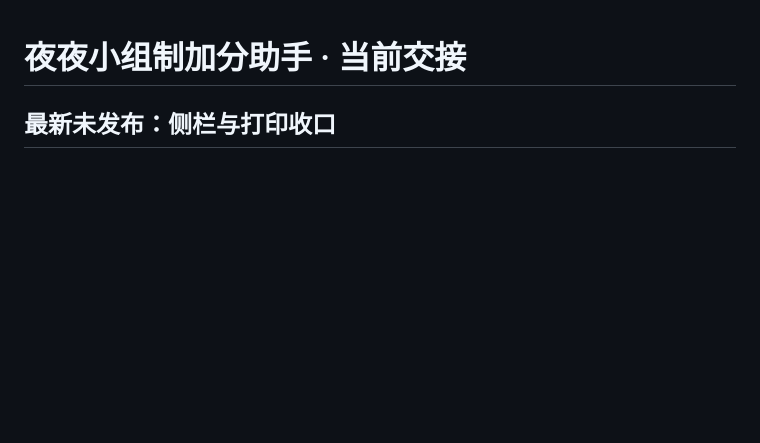
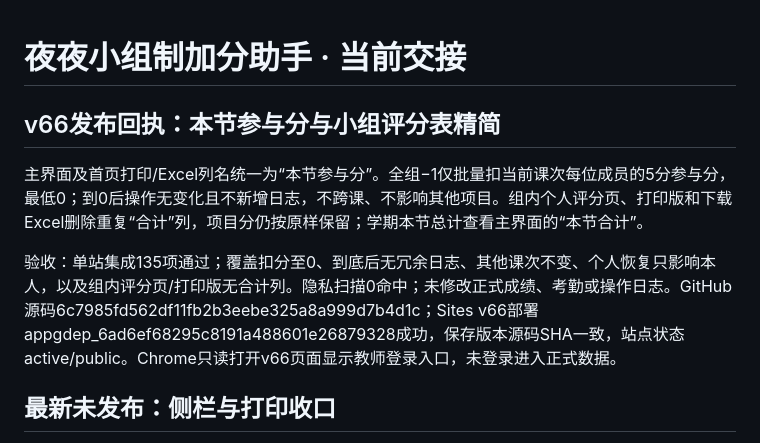
Before and after one commit to zcq19991029/jiafenxitong, a Markdown page: 项目交接.md, the part around the change. Rendered like a GitHub page; blank space fills up the shorter version.

Commit message:
Record v66 participation score release

```diff
--- a/项目交接.md
+++ b/项目交接.md
@@ -1,4 +1,10 @@
 # 夜夜小组制加分助手 · 当前交接
+
+## v66发布回执：本节参与分与小组评分表精简
+
+主界面及首页打印/Excel列名统一为“本节参与分”。全组−1仅批量扣当前课次每位成员的5分参与分，最低0；到0后操作无变化且不新增日志，不跨课、不影响其他项目。组内个人评分页、打印版和下载Excel删除重复“合计”列，项目分仍按原样保留；学期本节总计查看主界面的“本节合计”。
+
+验收：单站集成135项通过；覆盖扣分至0、到底后无冗余日志、其他课次不变、个人恢复只影响本人，以及组内评分页/打印版无合计列。隐私扫描0命中；未修改正式成绩、考勤或操作日志。GitHub源码6c7985fd562df11fb2b3eebe325a8a999d7b4d1c；Sites v66部署appgdep_6ad6ef68295c8191a488601e26879328成功，保存版本源码SHA一致，站点状态active/public。Chrome只读打开v66页面显示教师登录入口，未登录进入正式数据。
 
 ## 最新未发布：侧栏与打印收口
 
```
